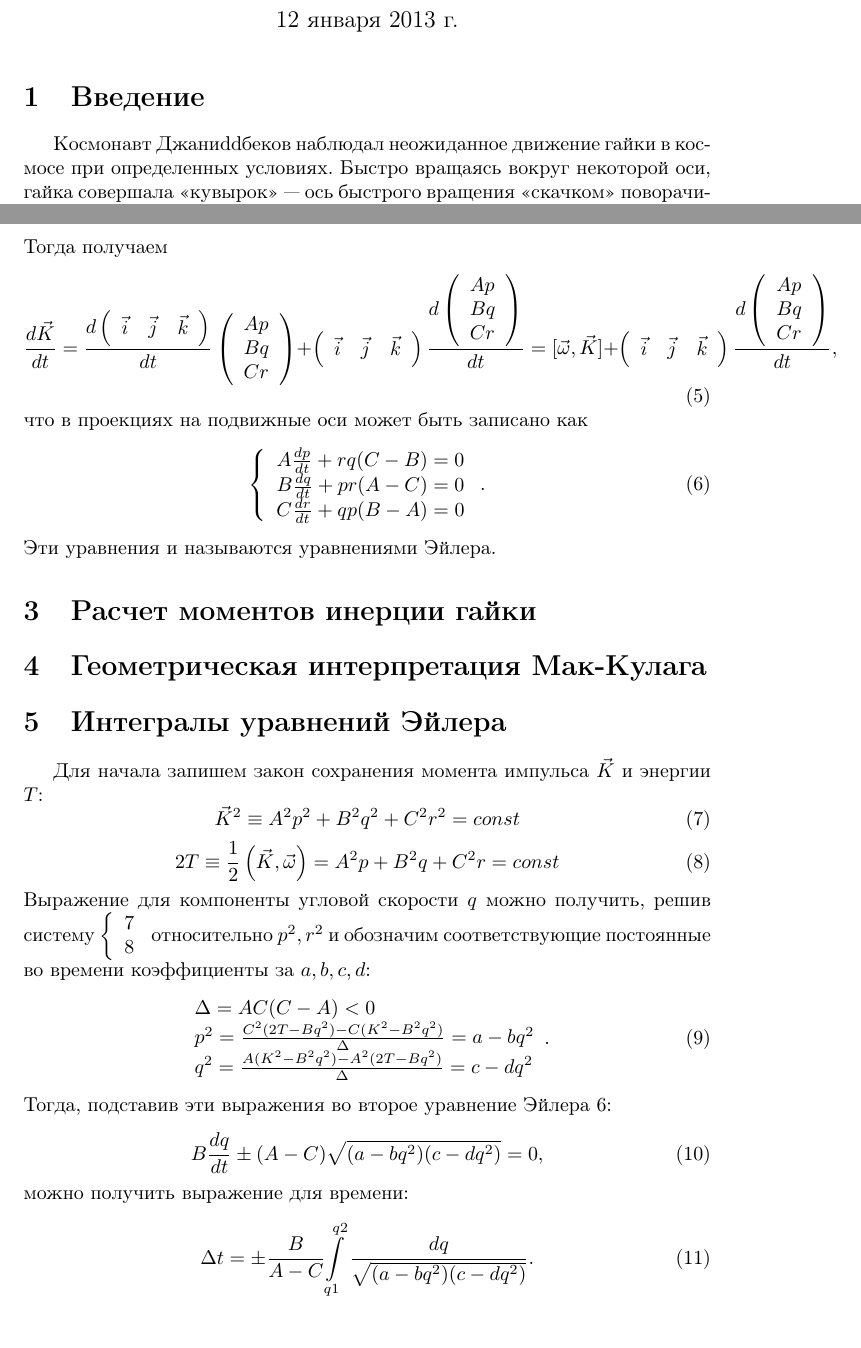
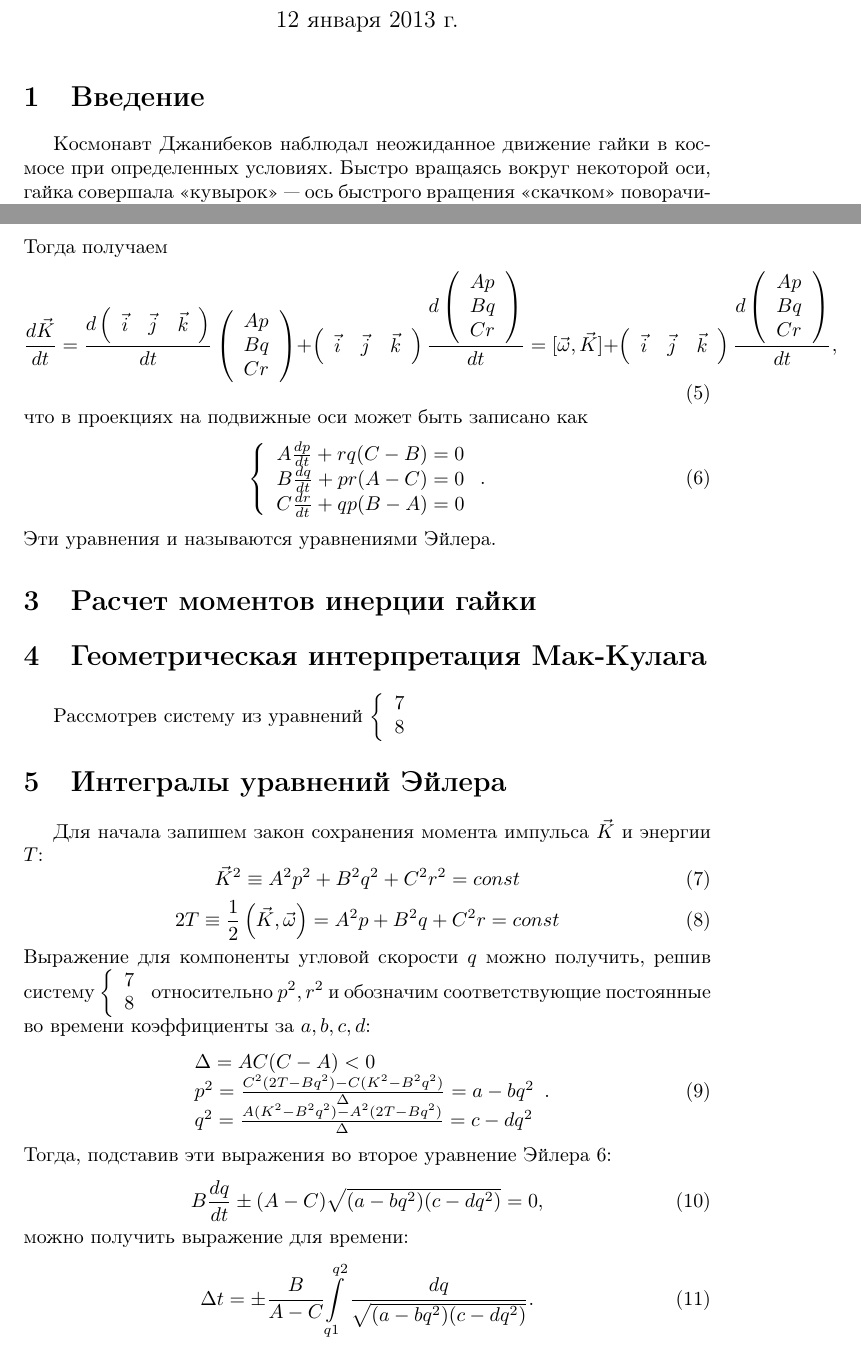
Before and after one commit to sergeivolodin/Impact, a LaTeX document (DzhanibekovEffect/Other/Article/Article.tex): two parts of pages 1 and 2 of 3, joined at a grey line, cut so that both start at the same text. Compiled offline with pdfLaTeX.

```diff
--- a/DzhanibekovEffect/Other/Article/Article.tex
+++ b/DzhanibekovEffect/Other/Article/Article.tex
@@ -10,7 +10,7 @@
 \begin{document}
 \maketitle
 \section{Введение}
-Космонавт Джаниddбеков наблюдал неожиданное движение гайки в космосе при определенных условиях. Быстро вращаясь вокруг некоторой оси, гайка совершала <<кувырок>>~--- ось быстрого вращения <<скачком>> поворачивалась на \begin{math} 180\degree \end{math}. Этот эффект также можно получить и на Земле (например, подбрасывая в воздух теннисную ракетку).
+Космонавт Джанибеков наблюдал неожиданное движение гайки в космосе при определенных условиях. Быстро вращаясь вокруг некоторой оси, гайка совершала <<кувырок>>~--- ось быстрого вращения <<скачком>> поворачивалась на \begin{math} 180\degree \end{math}. Этот эффект также можно получить и на Земле (например, подбрасывая в воздух теннисную ракетку).
 \section{Уравнения Эйлера}
 Пусть тело совершает вращение при отсутствии внешних моментов сил.
 \begin{math}
@@ -72,6 +72,15 @@
 %нужно написать _перед_ уравнениями Эйлера, потому что иначе непонятно, почему интересна именно средняя компонента q угловой скорости
 %пересечение эллипсоида и сфера в пространстве моментов импульса.
 %добавить картинку
+Рассмотрев систему из уравнений
+\begin{math}
+\left\{
+\begin{array}{l}
+\ref{angularMomentumInv}\\
+\ref{energyInv}
+\end{array}
+\right.
+\end{math}
 \section{Интегралы уравнений Эйлера}
 %получить выражения для q как интеграл по времени
 Для начала запишем закон сохранения момента импульса \begin{math} \vec{K} \end{math} и энергии \begin{math} T \end{math}:
@@ -85,13 +94,12 @@
 \end{equation}
 Выражение для компоненты угловой скорости \begin{math} q \end{math} можно получить, решив систему
 \begin{math}
-\[ \left\{
+\left\{
 \begin{array}{l}
 \ref{angularMomentumInv}\\
 \ref{energyInv}
 \end{array}
 \right.
-\]
 \end{math}
 относительно \begin{math} p^2, r^2\end{math} и обозначим соответствующие постоянные во времени коэффициенты за \begin{math} a, b, c, d \end{math}:
 % ( A   C   )(p^2) = (2T-Bq^2   )
```
